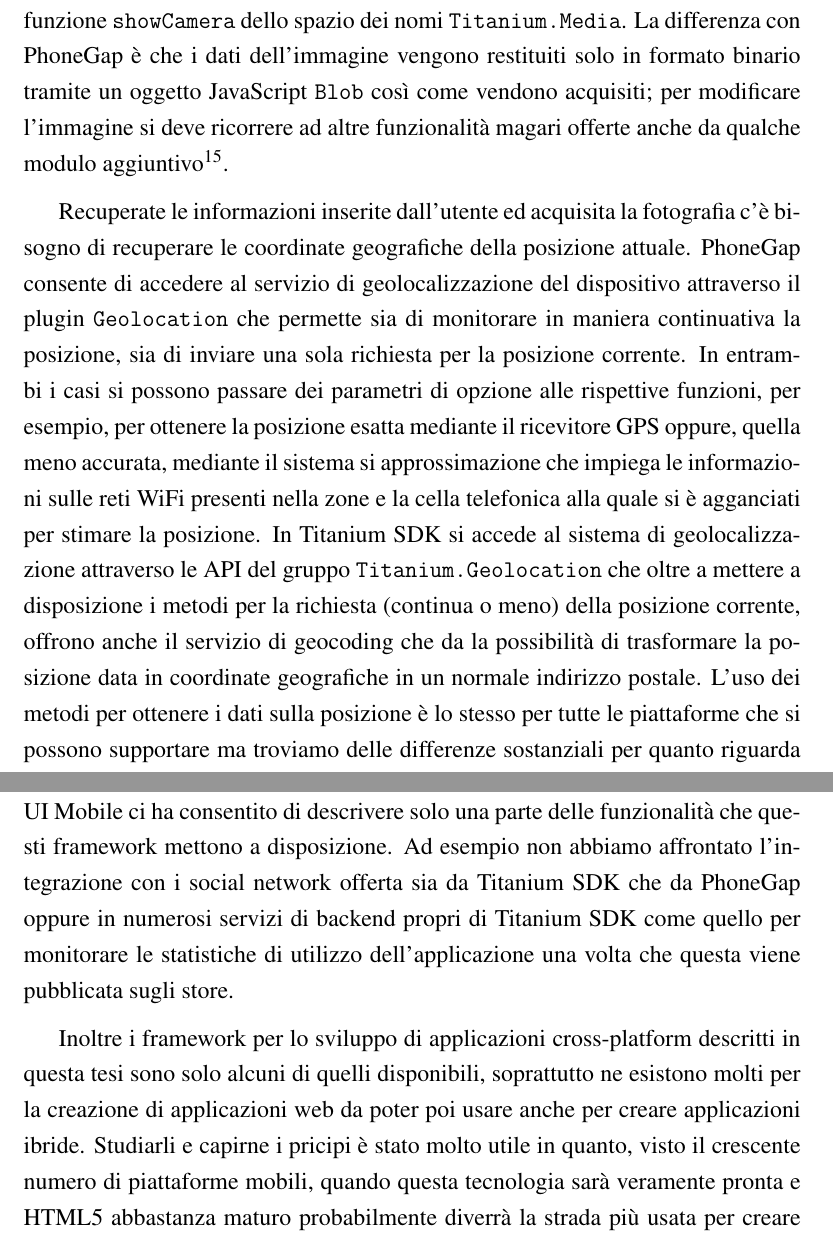
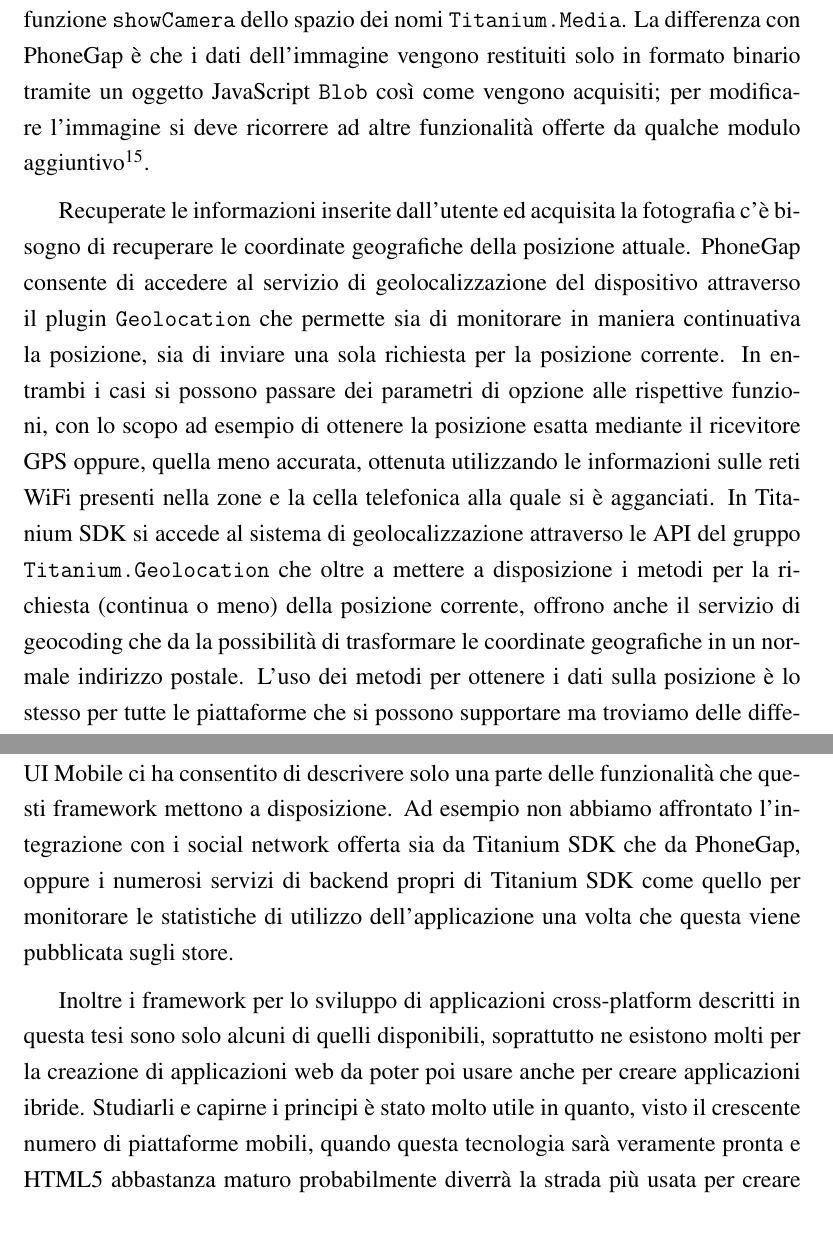
Before and after one commit to mircobe87/tesi-crossplatform, a LaTeX book (tex/tesi.tex, which reads tex/Applicazione.tex, tex/Conclusioni.tex): two parts of pages 70 and 98 of 101, joined at a grey line, cut so that both start at the same text. Compiled offline with pdfLaTeX.

Commit message:
sistemati alcuni errori di sintassi nel capitolo dell'applicazione e in quello conclusivo

```diff
--- a/tex/Applicazione.tex
+++ b/tex/Applicazione.tex
@@ -879,9 +881,9 @@
             acquisire foto tramite la funzione \texttt{showCamera} dello spazio
             dei nomi \texttt{Titanium.Media}. La differenza con \pg{} è che i
             dati dell'immagine vengono restituiti solo in formato binario
-            tramite un oggetto \js{} \texttt{Blob} così come vendono acquisiti;
+            tramite un oggetto \js{} \texttt{Blob} così come vengono acquisiti;
             per modificare l'immagine si deve ricorrere ad altre funzionalità
-            magari offerte anche da qualche modulo aggiuntivo\footnote{Appcelerator
+            offerte da qualche modulo aggiuntivo\footnote{Appcelerator
             fornisce il modulo gratuito \texttt{ti.imagefactory} però
             disponibile solo per Android e iOS}.
 
@@ -892,17 +894,17 @@
             \texttt{Geolocation} che permette sia di monitorare in maniera
             continuativa la posizione, sia di inviare una sola richiesta per la
             posizione corrente. In entrambi i casi si possono passare dei
-            parametri di opzione alle rispettive funzioni, per esempio, per
+            parametri di opzione alle rispettive funzioni, con lo scopo ad
+            esempio di
             ottenere la posizione esatta mediante il ricevitore GPS oppure,
-            quella meno accurata, mediante il sistema si approssimazione che
-            impiega le informazioni sulle reti WiFi presenti nella zone e la
-            cella telefonica alla quale si è agganciati per stimare la
-            posizione. In \tisdk{} si accede al sistema di
+            quella meno accurata, ottenuta utilizzando
+            le informazioni sulle reti WiFi presenti nella zone e la
+            cella telefonica alla quale si è agganciati. In \tisdk{} si accede al sistema di
             geolocalizzazione attraverso le API del gruppo
             \texttt{Titanium.Geolocation} che oltre a mettere a disposizione i
             metodi per la richiesta (continua o meno) della posizione corrente,
             offrono anche il servizio di geocoding che da la possibilità di
-            trasformare la posizione data in coordinate geografiche in un
+            trasformare le coordinate geografiche in un
             normale indirizzo postale. L'uso dei metodi per ottenere i dati
             sulla posizione è lo stesso per tutte le piattaforme che si possono
             supportare ma troviamo delle differenze sostanziali per quanto
--- a/tex/Conclusioni.tex
+++ b/tex/Conclusioni.tex
@@ -39,15 +39,15 @@
     La realizzazione di questa applicazione con \tisdk{} e \pg{}+\kendomob{}
     ci ha consentito di descrivere solo una parte delle funzionalità che
     questi framework mettono a disposizione. Ad esempio non abbiamo affrontato
-    l'integrazione con i social network offerta sia da \tisdk{} che da \pg{}
-    oppure in numerosi servizi di backend propri di \tisdk{} come quello per
+    l'integrazione con i social network offerta sia da \tisdk{} che da \pg{},
+    oppure i numerosi servizi di backend propri di \tisdk{} come quello per
     monitorare le statistiche di utilizzo dell'applicazione una volta che
     questa viene pubblicata sugli store.
 
     Inoltre i framework per lo sviluppo di applicazioni \crossplat{} descritti
     in questa tesi sono solo alcuni di quelli disponibili, soprattutto ne
     esistono molti per la creazione di applicazioni web da poter poi usare
-    anche per creare applicazioni ibride. Studiarli e capirne i pricipi è
+    anche per creare applicazioni ibride. Studiarli e capirne i principi è
     stato molto utile in quanto, visto il crescente numero di piattaforme
     mobili, quando questa tecnologia sarà veramente pronta e HTML5 abbastanza
     maturo probabilmente diverrà la strada più usata per creare applicazioni
```
Also changed, not shown: tex/Applicazione.tex (35 more changed lines).
